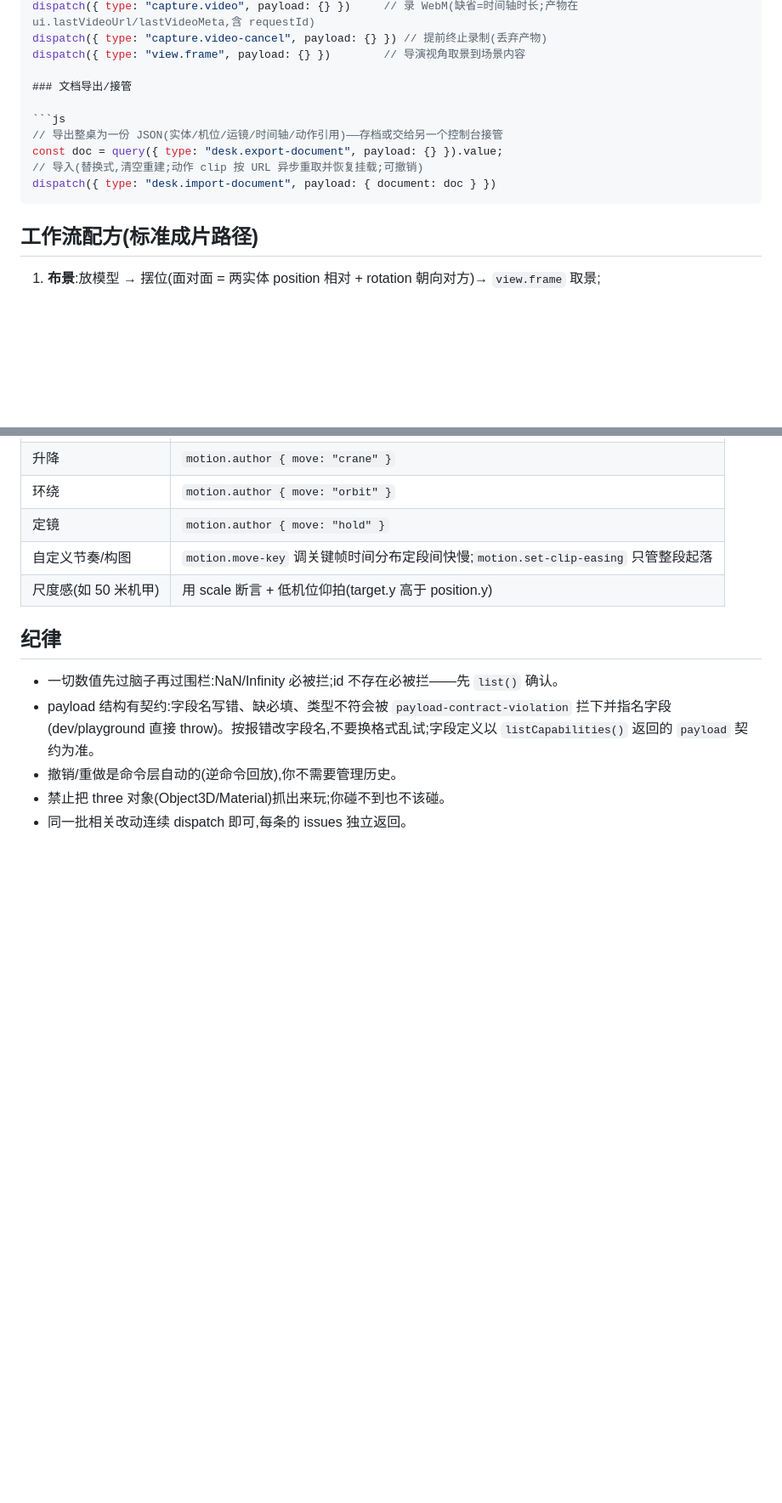
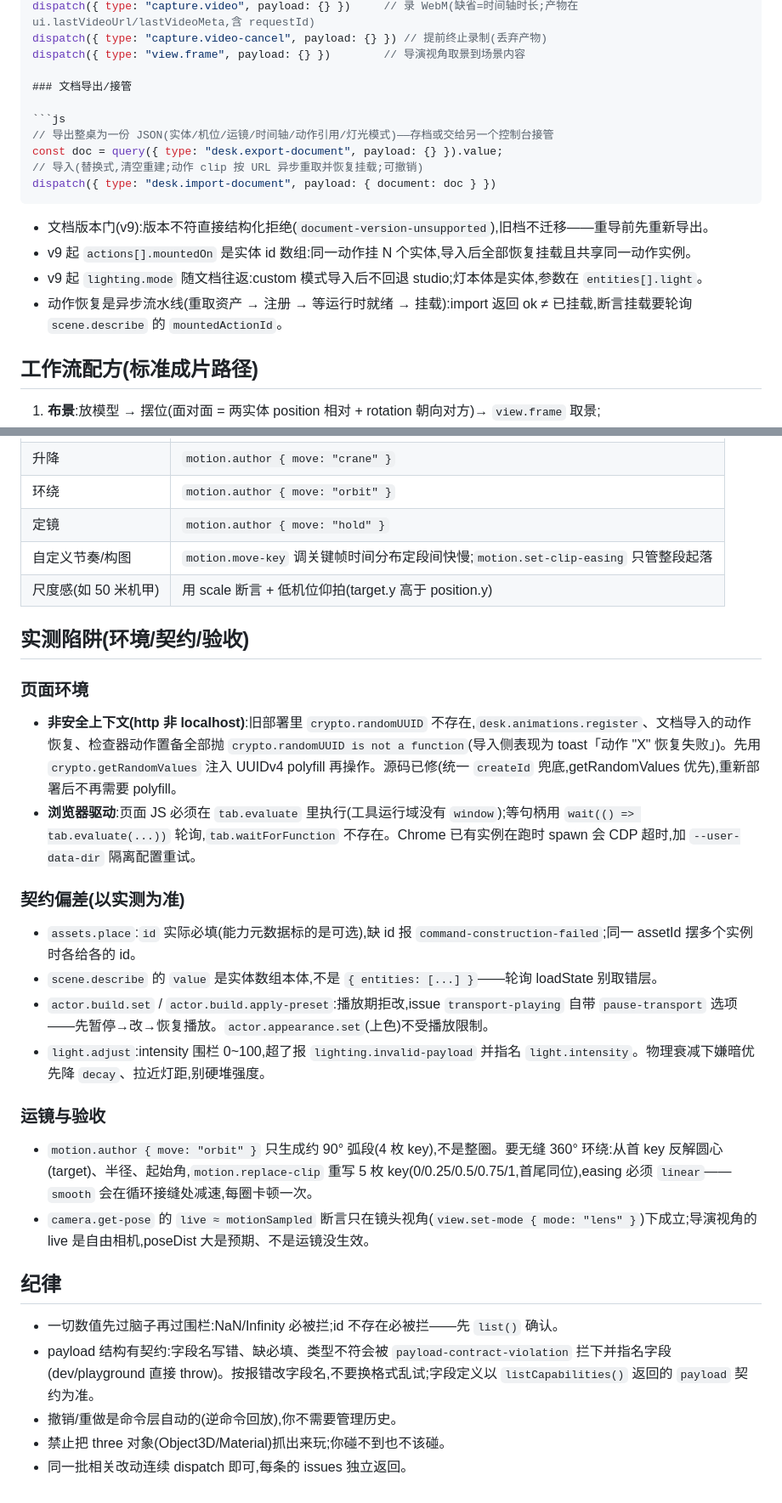
Before and after one commit to amwyygyuge/3d-director-desk, a Markdown page: skills/director-desk/SKILL.md, 2 parts joined by grey strips. Shown at 85% size. GitHub-like rendering; blank space fills up the shorter version.

Commit message:
docs(skill): 记录实测陷阱与文档 v9 行为
- 非安全上下文 randomUUID 缺失的 polyfill 处置(源码已修,重新部署后移除)
- assets.place id 必填、灯光强度围栏、播放期体型编辑限制等契约偏差
- 无缝 360° 环绕配方与 lens 视角断言前提
- 文档 v9: mountedOn 数组、灯光模式往返、版本门拒绝旧档

`````diff
--- a/skills/director-desk/SKILL.md
+++ b/skills/director-desk/SKILL.md
@@ -231,11 +231,16 @@ dispatch({ type: "view.frame", payload: {} })        // 导演视角取景到场
 ### 文档导出/接管
 
 ```js
-// 导出整桌为一份 JSON(实体/机位/运镜/时间轴/动作引用)——存档或交给另一个控制台接管
+// 导出整桌为一份 JSON(实体/机位/运镜/时间轴/动作引用/灯光模式)——存档或交给另一个控制台接管
 const doc = query({ type: "desk.export-document", payload: {} }).value;
 // 导入(替换式,清空重建;动作 clip 按 URL 异步重取并恢复挂载;可撤销)
 dispatch({ type: "desk.import-document", payload: { document: doc } })
 ````
+
+- 文档版本门(v9):版本不符直接结构化拒绝(`document-version-unsupported`),旧档不迁移——重导前先重新导出。
+- v9 起 `actions[].mountedOn` 是实体 id 数组:同一动作挂 N 个实体,导入后全部恢复挂载且共享同一动作实例。
+- v9 起 `lighting.mode` 随文档往返:custom 模式导入后不回退 studio;灯本体是实体,参数在 `entities[].light`。
+- 动作恢复是异步流水线(重取资产 → 注册 → 等运行时就绪 → 挂载):import 返回 ok ≠ 已挂载,断言挂载要轮询 `scene.describe` 的 `mountedActionId`。
 
 ## 工作流配方(标准成片路径)
 
@@ -262,6 +267,25 @@ dispatch({ type: "desk.import-document", payload: { document: doc } })
 | 自定义节奏/构图      | `motion.move-key` 调关键帧时间分布定段间快慢;`motion.set-clip-easing` 只管整段起落 |
 | 尺度感(如 50 米机甲) | 用 scale 断言 + 低机位仰拍(target.y 高于 position.y)                               |
 
+## 实测陷阱(环境/契约/验收)
+
+### 页面环境
+
+- **非安全上下文(http 非 localhost)**:旧部署里 `crypto.randomUUID` 不存在,`desk.animations.register`、文档导入的动作恢复、检查器动作置备全部抛 `crypto.randomUUID is not a function`(导入侧表现为 toast「动作 "X" 恢复失败」)。先用 `crypto.getRandomValues` 注入 UUIDv4 polyfill 再操作。源码已修(统一 `createId` 兜底,getRandomValues 优先),重新部署后不再需要 polyfill。
+- **浏览器驱动**:页面 JS 必须在 `tab.evaluate` 里执行(工具运行域没有 `window`);等句柄用 `wait(() => tab.evaluate(...))` 轮询,`tab.waitForFunction` 不存在。Chrome 已有实例在跑时 spawn 会 CDP 超时,加 `--user-data-dir` 隔离配置重试。
+
+### 契约偏差(以实测为准)
+
+- `assets.place`:`id` 实际必填(能力元数据标的是可选),缺 id 报 `command-construction-failed`;同一 assetId 摆多个实例时各给各的 id。
+- `scene.describe` 的 `value` 是实体数组本体,不是 `{ entities: [...] }`——轮询 loadState 别取错层。
+- `actor.build.set` / `actor.build.apply-preset`:播放期拒改,issue `transport-playing` 自带 `pause-transport` 选项——先暂停→改→恢复播放。`actor.appearance.set`(上色)不受播放限制。
+- `light.adjust`:intensity 围栏 0~100,超了报 `lighting.invalid-payload` 并指名 `light.intensity`。物理衰减下嫌暗优先降 `decay`、拉近灯距,别硬堆强度。
+
+### 运镜与验收
+
+- `motion.author { move: "orbit" }` 只生成约 90° 弧段(4 枚 key),不是整圈。要无缝 360° 环绕:从首 key 反解圆心(target)、半径、起始角,`motion.replace-clip` 重写 5 枚 key(0/0.25/0.5/0.75/1,首尾同位),easing 必须 `linear`——`smooth` 会在循环接缝处减速,每圈卡顿一次。
+- `camera.get-pose` 的 `live ≈ motionSampled` 断言只在镜头视角(`view.set-mode { mode: "lens" }`)下成立;导演视角的 live 是自由相机,poseDist 大是预期、不是运镜没生效。
+
 ## 纪律
 
 - 一切数值先过脑子再过围栏:NaN/Infinity 必被拦;id 不存在必被拦——先 `list()` 确认。
`````
